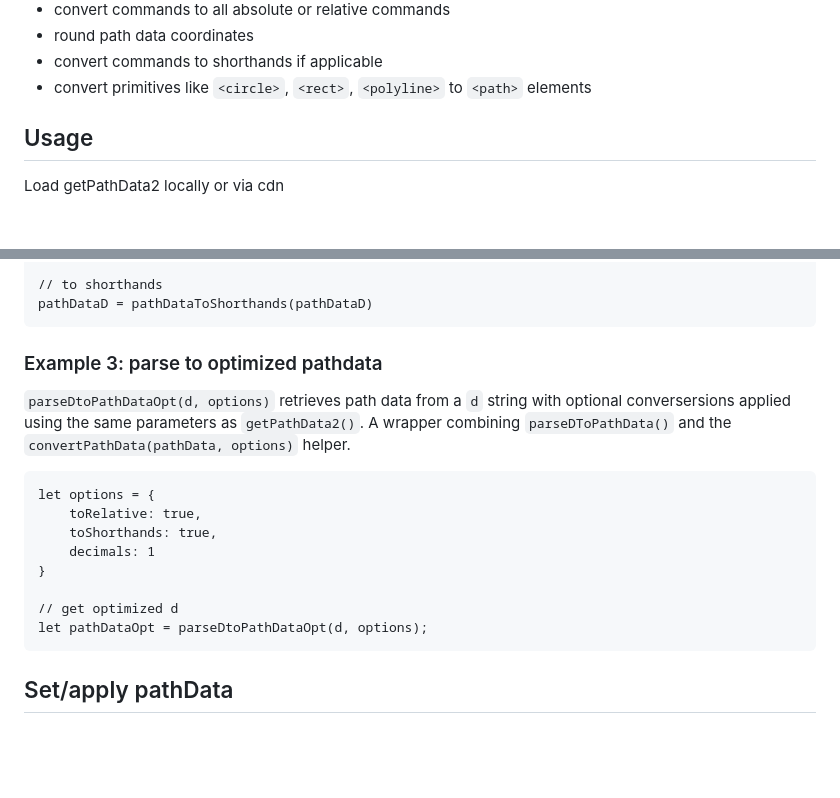
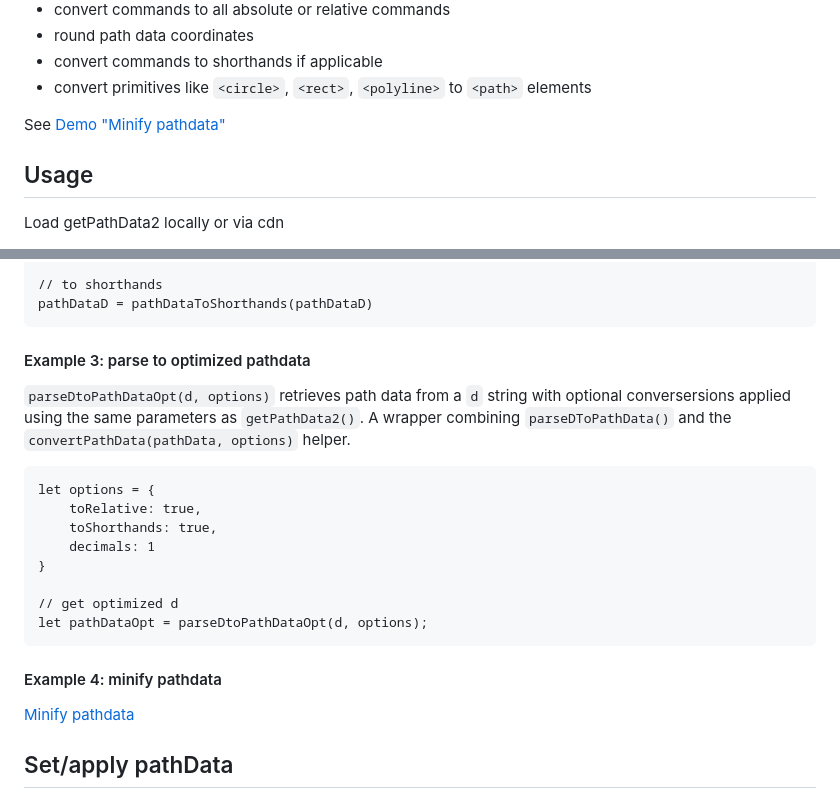
Before and after one commit to herrstrietzel/getPathData2, a Markdown page: README.md, 2 parts joined by grey strips. GitHub-like rendering; blank space fills up the shorter version.

````diff
--- a/README.md
+++ b/README.md
@@ -18,6 +18,9 @@ This repository aims at providing helpers to:
 * round path data coordinates
 * convert commands to shorthands if applicable
 * convert primitives like `<circle>`, `<rect>`, `<polyline>` to `<path>` elements
+
+See [Demo "Minify pathdata"](https://herrstrietzel.github.io/getPathData2/demo/minify.html)
+
 
 
 ## Usage
@@ -116,7 +119,7 @@ pathDataD = pathDataToShorthands(pathDataD)
 ```
 
 
-### Example 3: parse to optimized pathdata
+#### Example 3: parse to optimized pathdata
 
 `parseDtoPathDataOpt(d, options)` retrieves path data from a `d` string with optional conversersions applied using the same parameters as `getPathData2()`.
 A wrapper combining `parseDToPathData()` and the `convertPathData(pathData, options)` helper.
@@ -131,6 +134,9 @@ let options = {
 // get optimized d
 let pathDataOpt = parseDtoPathDataOpt(d, options);
 ```
+
+#### Example 4: minify pathdata
+[Minify pathdata](https://herrstrietzel.github.io/getPathData2/demo/minify.html)
 
 
 ## Set/apply pathData
````
